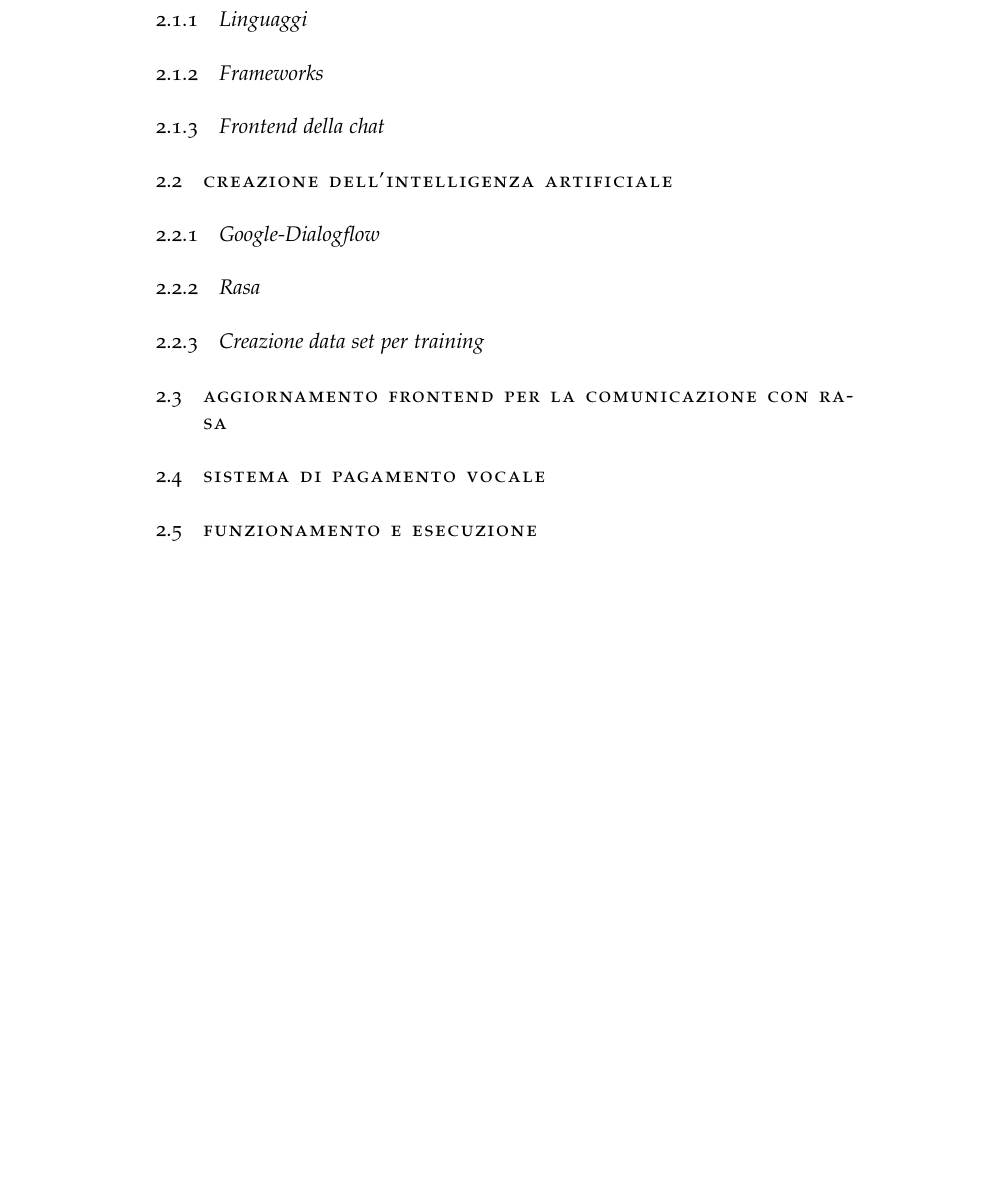
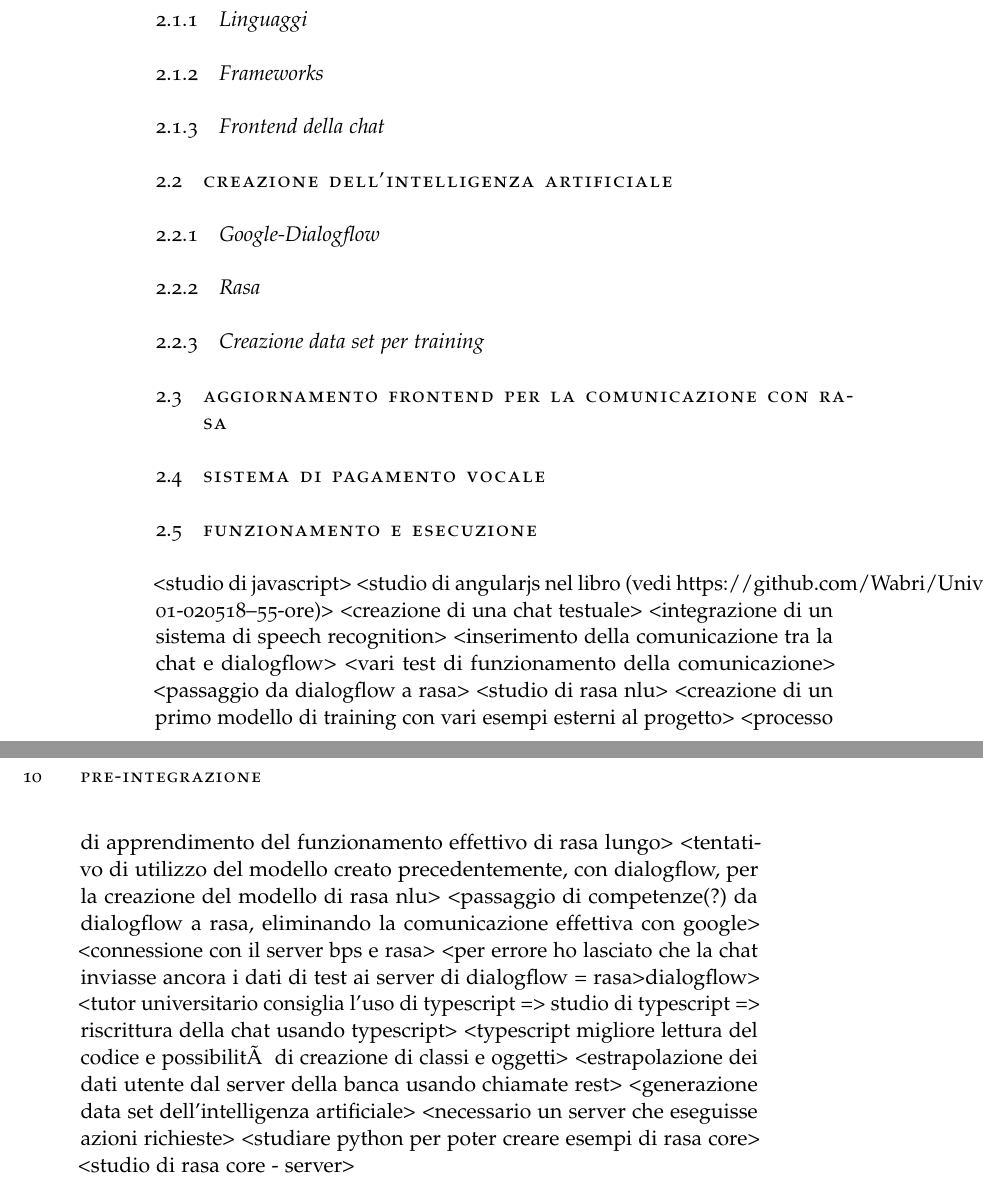
Before and after one commit to Wabri/Thesis, a LaTeX thesis (thesis.tex, which reads Chapters/pre-integration.tex): part of page 9 of 17 before the commit and two parts of pages 11 and 12 of 19 after it, the two joined at a grey line, cut so that both start at the same text, the shorter picture padded with empty space. Compiled offline with pdfLaTeX; a missing font is replaced by an installed copy or a similar font; an older LaTeX class or package is replaced by its successor.

Commit message:
Update (pre-integration and introduction): update tex files

```diff
--- a/Chapters/pre-integration.tex
+++ b/Chapters/pre-integration.tex
@@ -21,3 +21,26 @@
 \section{Sistema di pagamento vocale}
 
 \section{Funzionamento e esecuzione}
+
+
+<studio di javascript>
+<studio di angularjs nel libro (vedi https://github.com/Wabri/UniversityInternship#day-01-020518--55-ore)>
+<creazione di una chat testuale>
+<integrazione di un sistema di speech recognition>
+<inserimento della comunicazione tra la chat e dialogflow>
+<vari test di funzionamento della comunicazione>
+<passaggio da dialogflow a rasa>
+<studio di rasa nlu>
+<creazione di un primo modello di training con vari esempi esterni al progetto>
+<processo di apprendimento del funzionamento effettivo di rasa lungo>
+<tentativo di utilizzo del modello creato precedentemente, con dialogflow, per la creazione del modello di rasa nlu>
+<passaggio di competenze(?) da dialogflow a rasa, eliminando la comunicazione effettiva con google>
+<connessione con il server bps e rasa>
+<per errore ho lasciato che la chat inviasse ancora i dati di test ai server di dialogflow = rasa>dialogflow>
+<tutor universitario consiglia l'uso di typescript => studio di typescript => riscrittura della chat usando typescript>
+<typescript migliore lettura del codice e possibilità di creazione di classi e oggetti>
+<estrapolazione dei dati utente dal server della banca usando chiamate rest>
+<generazione data set dell'intelligenza artificiale>
+<necessario un server che eseguisse azioni richieste>
+<studiare python per poter creare esempi di rasa core>
+<studio di rasa core - server>
```
Also changed, not shown: Chapters/introduction.tex (+58 -2 lines).
